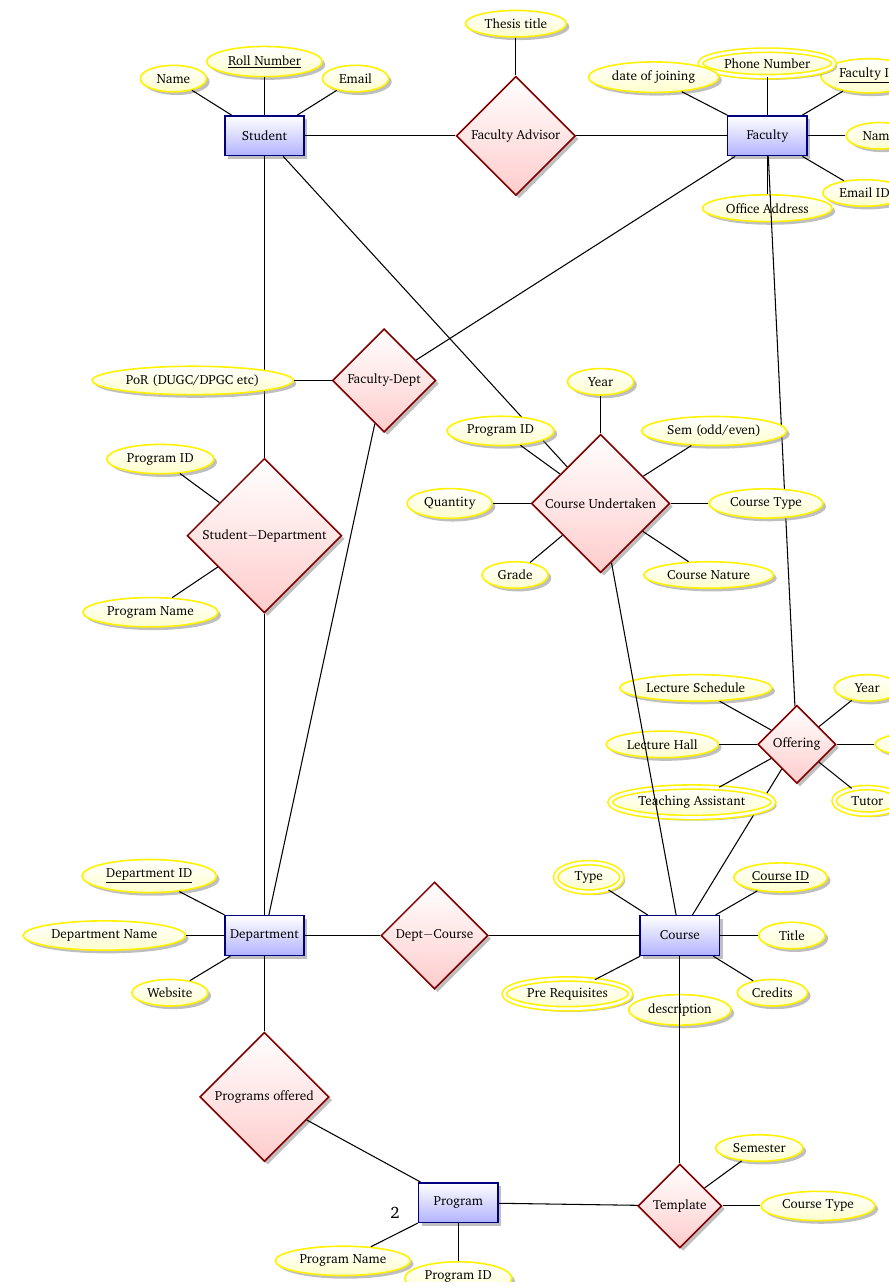
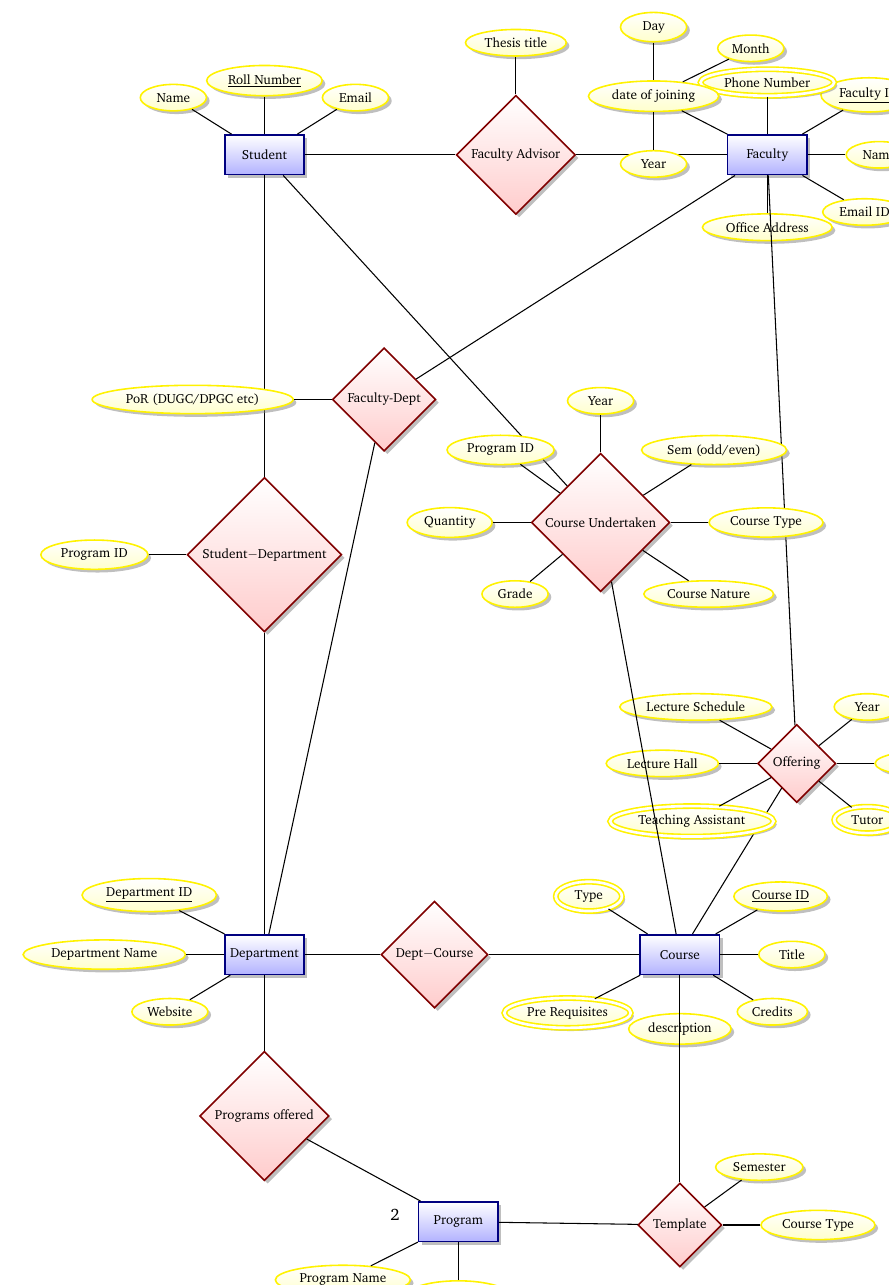
Before and after one commit to raghukul01/Database-Assignments, a LaTeX document (a1/a1.tex): part of page 2 of 2, cut at the place of the change. Compiled offline with pdfLaTeX.

Commit message:
A1: Added date of joining

```diff
--- a/a1/a1.tex
+++ b/a1/a1.tex
@@ -68,8 +68,7 @@
 
 
   \node[relationship] (studentDept) [below=8cm of student] {Student$-$Department} edge(student);
-	\node[attribute] [above left=of studentDept] {Program ID} edge(studentDept);
-	\node[attribute] [below left=of studentDept] {Program Name} edge(studentDept);
+  \node[attribute] [left=of studentDept] {Program ID} edge(studentDept);
 
   \node[entity] (department) [below=8cm of studentDept] {Department} edge(studentDept);
   \node[attribute] [left=of department] {Department Name} edge(department);
@@ -85,7 +84,10 @@
   \node[attribute] [below right=of faculty] {Email ID} edge(faculty);
   \node[attribute] [below=of faculty] {Office Address} edge(faculty);
   \node[multi attribute] [above=of faculty] {Phone Number} edge(faculty);
-  \node[attribute] [above left=of faculty ] {date of joining} edge(faculty);
+  \node[attribute] (dt) [above left=of faculty ] {date of joining} edge(faculty);
+  \node[attribute] [above=of dt] {Day} edge(dt);
+  \node[attribute] [above right=of dt] {Month} edge(dt);
+  \node[attribute] [below=of dt] {Year} edge(dt);
   % TODO: this attribute has other fields like data month and year.
 
   \node[relationship] (deptCourse) [right=2cm of department] {Dept$-$Course} edge(department);
```
Also changed, not shown: a1/main.tex (+2 -0 lines), a1/main.pdf, a1/model.pdf, model.pdf (added). Lines whose indentation alone changed are shown as unchanged.
